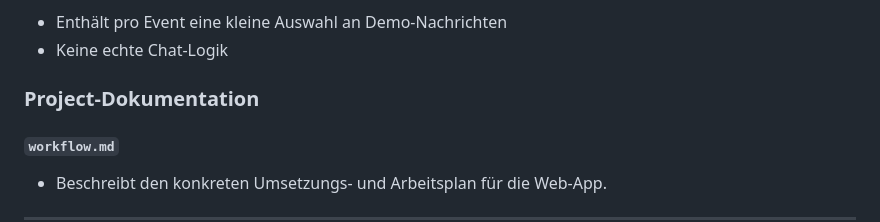
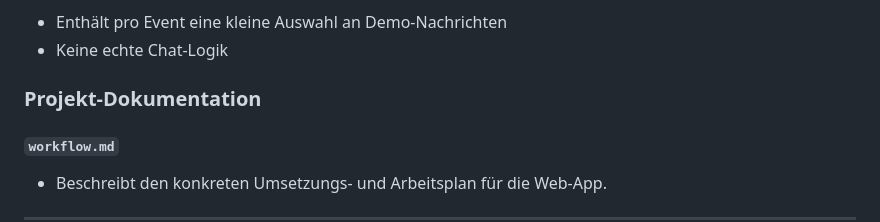
Before and after one commit to ozansenatli/connactiv, a Markdown page: README.md, the part around the change. Drawn GitHub-style.

Commit message:
README Rechtschreibfehler korrigiert

```diff
--- a/README.md
+++ b/README.md
@@ -154,7 +154,7 @@ Beispiel:
 - Enthält pro Event eine kleine Auswahl an Demo-Nachrichten
 - Keine echte Chat-Logik
 
-### Project-Dokumentation
+### Projekt-Dokumentation
 #### `workflow.md`
 - Beschreibt den konkreten Umsetzungs- und Arbeitsplan für die Web-App.
 
```
